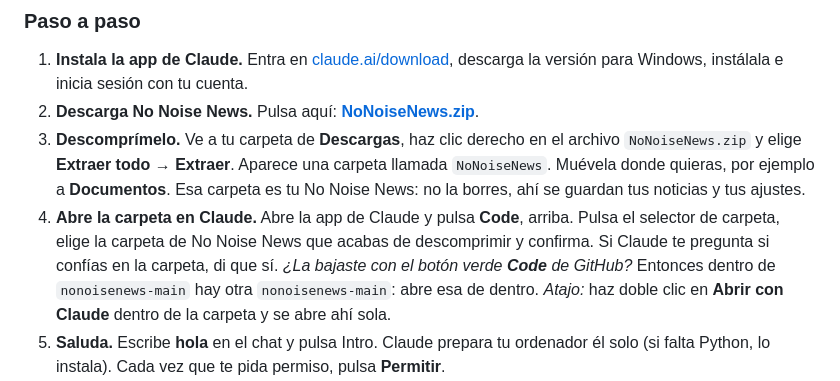
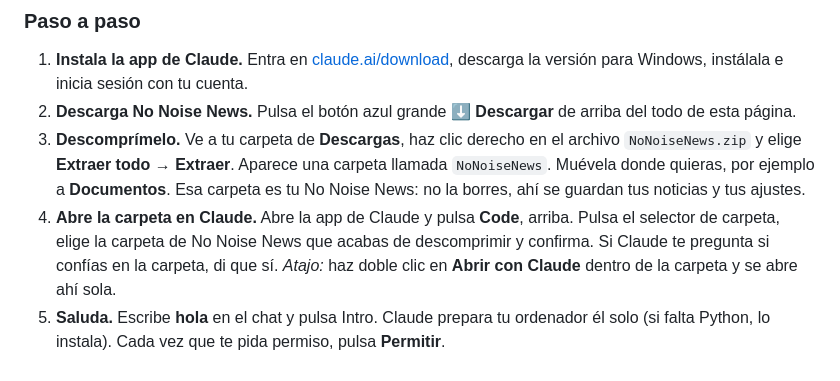
Before and after one commit to facunicedev/nonoisenews, a Markdown page: README.es.md, the part around one of its changes. GitHub-like rendering.

```diff
--- a/README.es.md
+++ b/README.es.md
@@ -53,10 +53,9 @@ No hace falta saber nada de ordenadores. La primera vez son unos diez minutos, y
 ### Paso a paso
 
 1. **Instala la app de Claude.** Entra en [claude.ai/download](https://claude.ai/download), descarga la versión para Windows, instálala e inicia sesión con tu cuenta.
-2. **Descarga No Noise News.** Pulsa aquí: **[NoNoiseNews.zip](https://github.com/facunicedev/nonoisenews/releases/latest/download/NoNoiseNews.zip)**.
+2. **Descarga No Noise News.** Pulsa el botón azul grande **⬇ Descargar** de arriba del todo de esta página.
 3. **Descomprímelo.** Ve a tu carpeta de **Descargas**, haz clic derecho en el archivo `NoNoiseNews.zip` y elige **Extraer todo** → **Extraer**. Aparece una carpeta llamada `NoNoiseNews`. Muévela donde quieras, por ejemplo a **Documentos**. Esa carpeta es tu No Noise News: no la borres, ahí se guardan tus noticias y tus ajustes.
 4. **Abre la carpeta en Claude.** Abre la app de Claude y pulsa **Code**, arriba. Pulsa el selector de carpeta, elige la carpeta de No Noise News que acabas de descomprimir y confirma. Si Claude te pregunta si confías en la carpeta, di que sí.
-   *¿La bajaste con el botón verde **Code** de GitHub?* Entonces dentro de `nonoisenews-main` hay otra `nonoisenews-main`: abre esa de dentro.
    *Atajo:* haz doble clic en **Abrir con Claude** dentro de la carpeta y se abre ahí sola.
 5. **Saluda.** Escribe **hola** en el chat y pulsa Intro. Claude prepara tu ordenador él solo (si falta Python, lo instala). Cada vez que te pida permiso, pulsa **Permitir**.
 6. **La página se abre al lado del chat.** A la derecha de la ventana de Claude verás No Noise News con un cuestionario corto: tu idioma, cuántas noticias y tus temas. Rellénalo y pulsa **Guardar**. (Si no aparece a la derecha, Claude te la abre en el navegador.)
```
Also changed, not shown: other parts of README.es.md (+1 -1 lines), README.md (+2 -3 lines).
